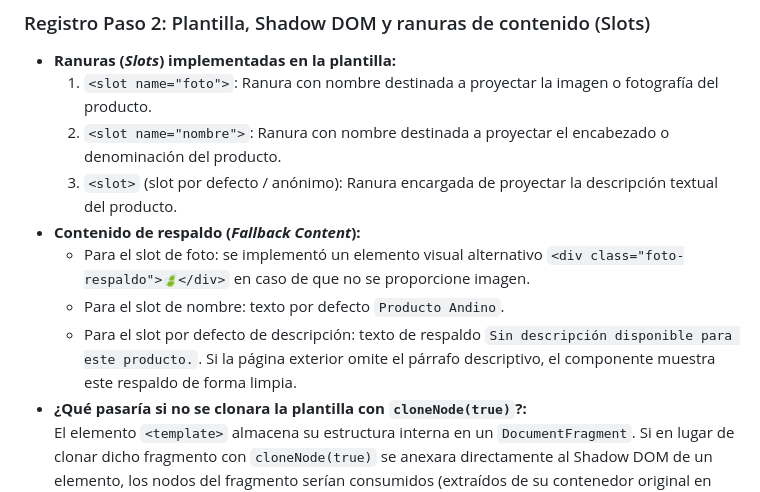
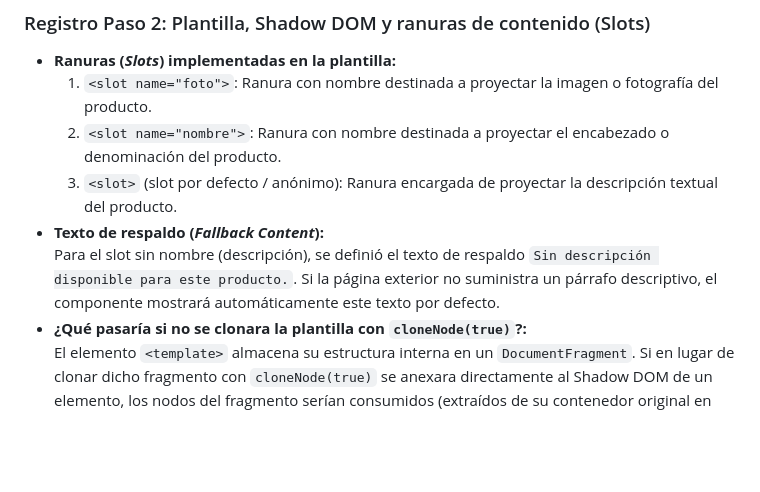
Before and after one commit to lilianaelizabethaveros-ui/LIRACAM-Averos-Perrazo-Pinos, a Markdown page: README.md, the part around the change. Rendered like a GitHub page; blank space fills up the shorter version.

Commit message:
docs: ajustar registro de texto de respaldo de slots en README según rúbrica

```diff
--- a/README.md
+++ b/README.md
@@ -107,10 +107,8 @@ A continuación se detallan los cinco registros técnicos exigidos por la rúbri
   1. `<slot name="foto">`: Ranura con nombre destinada a proyectar la imagen o fotografía del producto.
   2. `<slot name="nombre">`: Ranura con nombre destinada a proyectar el encabezado o denominación del producto.
   3. `<slot>` (slot por defecto / anónimo): Ranura encargada de proyectar la descripción textual del producto.
-- **Contenido de respaldo (*Fallback Content*):**
-  - Para el slot de foto: se implementó un elemento visual alternativo `<div class="foto-respaldo">🍃</div>` en caso de que no se proporcione imagen.
-  - Para el slot de nombre: texto por defecto `Producto Andino`.
-  - Para el slot por defecto de descripción: texto de respaldo `Sin descripción disponible para este producto.`. Si la página exterior omite el párrafo descriptivo, el componente muestra este respaldo de forma limpia.
+- **Texto de respaldo (*Fallback Content*):**
+  Para el slot sin nombre (descripción), se definió el texto de respaldo `Sin descripción disponible para este producto.`. Si la página exterior no suministra un párrafo descriptivo, el componente mostrará automáticamente este texto por defecto.
 - **¿Qué pasaría si no se clonara la plantilla con `cloneNode(true)`?:**
   El elemento `<template>` almacena su estructura interna en un `DocumentFragment`. Si en lugar de clonar dicho fragmento con `cloneNode(true)` se anexara directamente al Shadow DOM de un elemento, los nodos del fragmento serían consumidos (extraídos de su contenedor original en memoria). En consecuencia, **únicamente la primera tarjeta creada obtendría el DOM y los estilos**; la segunda y tercera tarjetas quedarían completamente vacías y rotas. El método `.cloneNode(true)` realiza una copia profunda e independiente de toda la estructura para cada instancia del componente en el catálogo.
 
```
